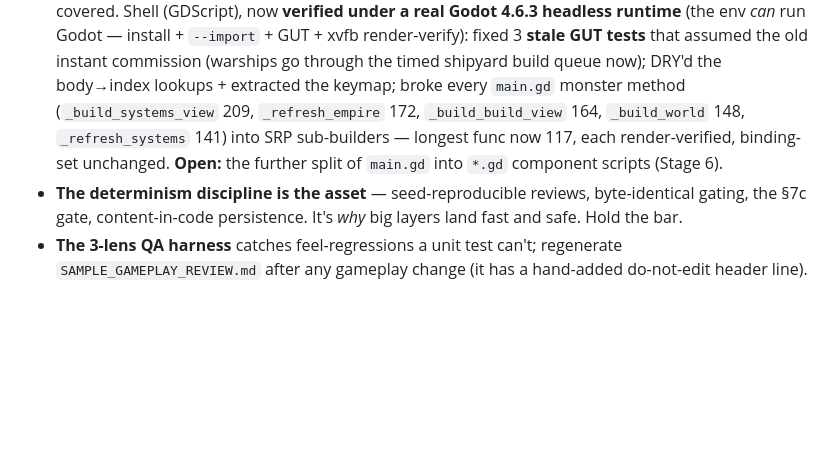
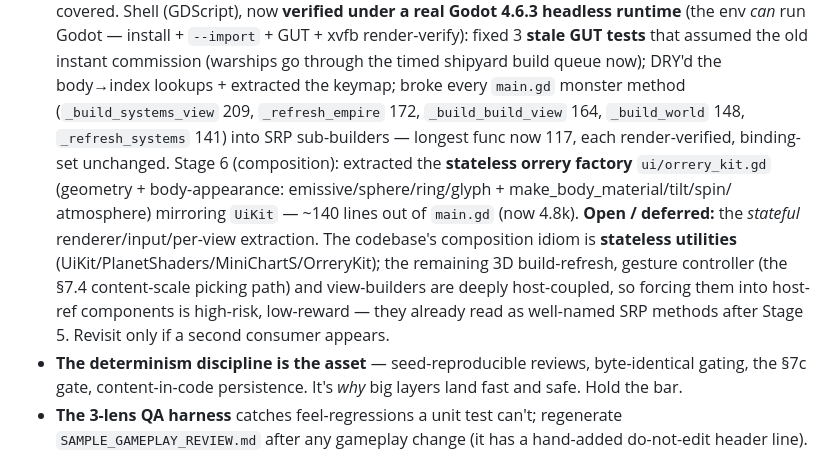
Before and after one commit to SDX-Thordan/torch-game, a Markdown page: docs/STATE_OF_THE_GAME.md, the part around the change. GitHub-like rendering; blank space fills up the shorter version.

```diff
--- a/docs/STATE_OF_THE_GAME.md
+++ b/docs/STATE_OF_THE_GAME.md
@@ -238,7 +238,14 @@ Recorded so they stop resurfacing as "unfinished":
   extracted the keymap; broke every `main.gd` monster method (`_build_systems_view` 209,
   `_refresh_empire` 172, `_build_build_view` 164, `_build_world` 148, `_refresh_systems` 141)
   into SRP sub-builders — longest func now 117, each render-verified, binding-set unchanged.
-  **Open:** the further split of `main.gd` into `*.gd` component scripts (Stage 6).
+  Stage 6 (composition): extracted the **stateless orrery factory** `ui/orrery_kit.gd`
+  (geometry + body-appearance: emissive/sphere/ring/glyph + make_body_material/tilt/spin/
+  atmosphere) mirroring `UiKit` — ~140 lines out of `main.gd` (now 4.8k). **Open / deferred:**
+  the *stateful* renderer/input/per-view extraction. The codebase's composition idiom is
+  **stateless utilities** (UiKit/PlanetShaders/MiniChartS/OrreryKit); the remaining 3D
+  build-refresh, gesture controller (the §7.4 content-scale picking path) and view-builders are
+  deeply host-coupled, so forcing them into host-ref components is high-risk, low-reward — they
+  already read as well-named SRP methods after Stage 5. Revisit only if a second consumer appears.
 - **The determinism discipline is the asset** — seed-reproducible reviews, byte-identical gating,
   the §7c gate, content-in-code persistence. It's *why* big layers land fast and safe. Hold the bar.
 - **The 3-lens QA harness** catches feel-regressions a unit test can't; regenerate
```
Also changed, not shown: CLAUDE.md (+12 -0 lines).
